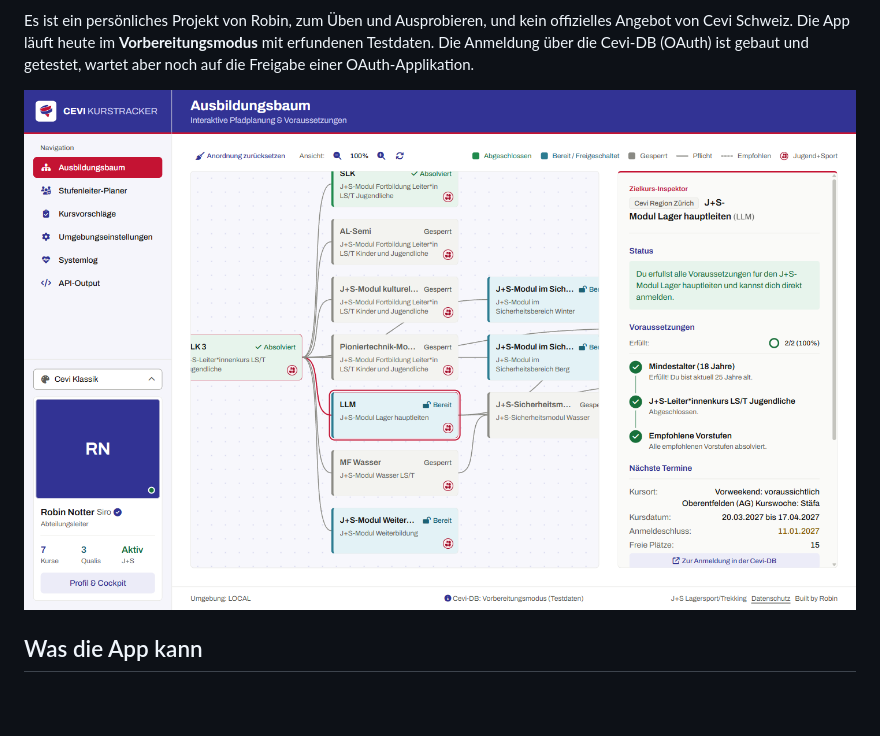
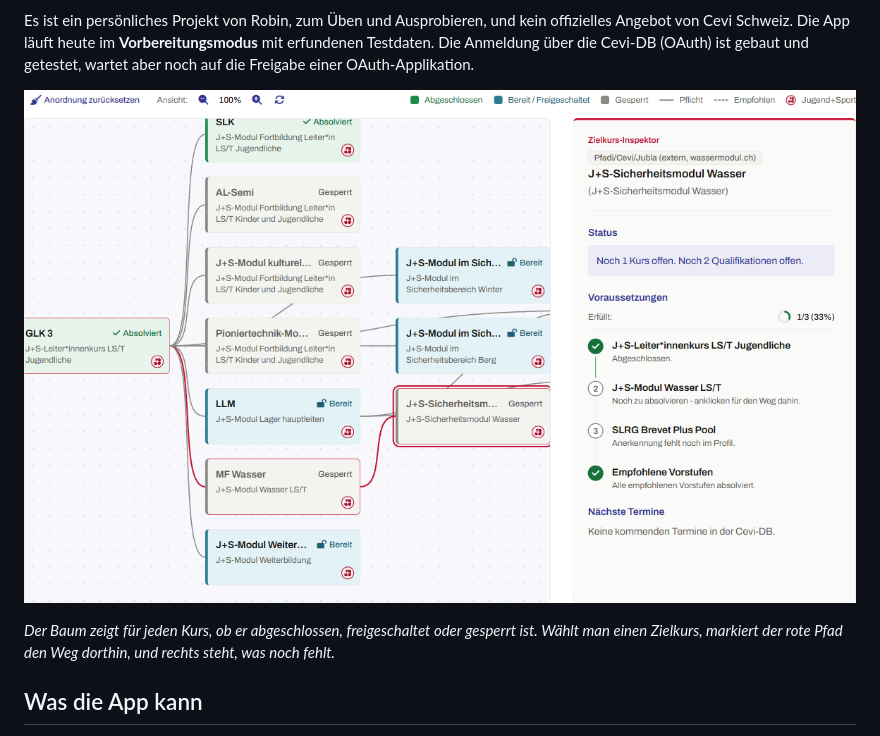
Before and after one commit to Sorry4Nothing/kurstracker, a Markdown page: README.md, the part around the change. GitHub-like rendering; pictures changed too: docs/img/ausbildungsbaum.png; blank space fills up the shorter version.

Commit message:
docs: Screenshot vom Ausbildungsbaum in Originalgroesse mit Pfad und Voraussetzungen (#188)

```diff
--- a/README.md
+++ b/README.md
@@ -10,7 +10,9 @@ Der Kurstracker zeigt Leitenden, welche Kurse sie schon haben, was als Nächstes
 
 Es ist ein persönliches Projekt von Robin, zum Üben und Ausprobieren, und kein offizielles Angebot von Cevi Schweiz. Die App läuft heute im **Vorbereitungsmodus** mit erfundenen Testdaten. Die Anmeldung über die Cevi-DB (OAuth) ist gebaut und getestet, wartet aber noch auf die Freigabe einer OAuth-Applikation.
 
-![Ausbildungsbaum mit ausgewähltem Kurs, Voraussetzungen und nächsten Terminen](docs/img/ausbildungsbaum.png)
+![Ausbildungsbaum: Zielkurs J+S-Sicherheitsmodul Wasser, der rote Pfad führt über MF Wasser, rechts stehen erfüllte und offene Voraussetzungen](docs/img/ausbildungsbaum.png)
+
+*Der Baum zeigt für jeden Kurs, ob er abgeschlossen, freigeschaltet oder gesperrt ist. Wählt man einen Zielkurs, markiert der rote Pfad den Weg dorthin, und rechts steht, was noch fehlt.*
 
 ## Was die App kann
 
```
